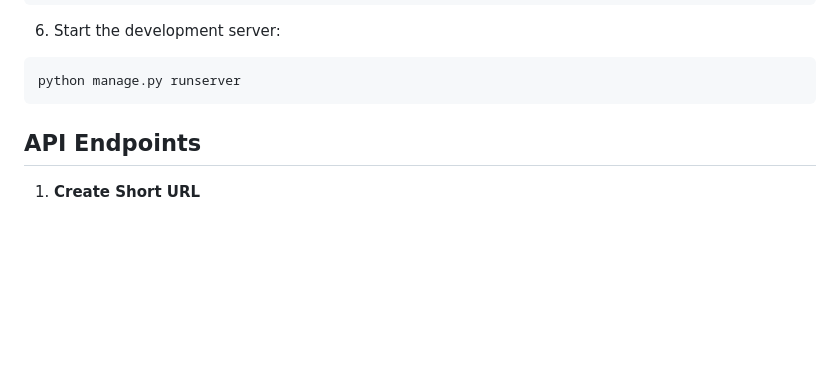
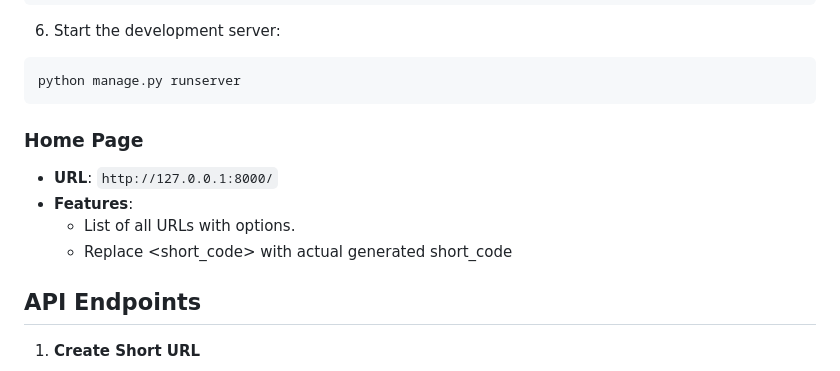
Before and after one commit to muqeetqazi/Muqeet-innovaxel-Qazi, a Markdown page: README.md, the part around the change. Rendered like a GitHub page; blank space fills up the shorter version.

````diff
--- a/README.md
+++ b/README.md
@@ -79,6 +79,12 @@ python manage.py migrate
 ```bash
 python manage.py runserver
 ```
+### Home Page
+- **URL**: `http://127.0.0.1:8000/`
+- **Features**:
+  - List of all URLs with options.
+  - Replace <short_code> with actual generated short_code
+
 
 ## API Endpoints
 
````
